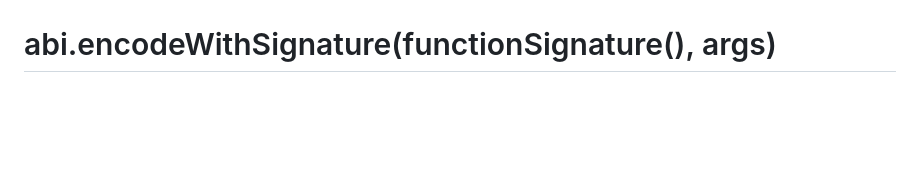
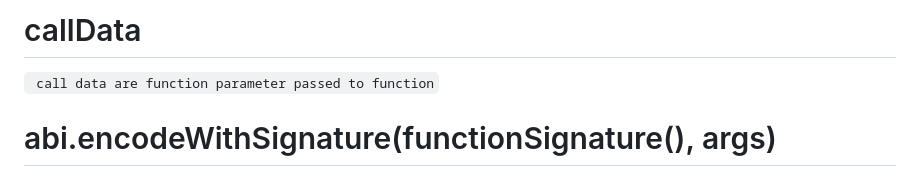
Before and after one commit to deep0072/BLockchain-tuts, a Markdown page: README.md, the part around one of its changes. Drawn GitHub-style; blank space fills up the shorter version.

````diff
--- a/README.md
+++ b/README.md
@@ -392,4 +393,7 @@
 
+# callData
+
+``` call data are function parameter passed to function```
 
 #  abi.encodeWithSignature(functionSignature(), args)
 
````
Also changed, not shown: other parts of README.md (+1 -0 lines).
